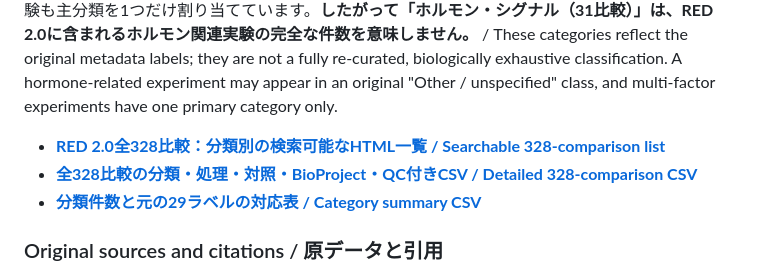
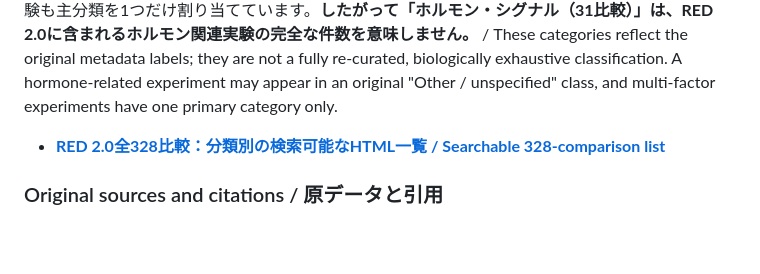
Before and after one commit to 5ww2cw2jb7-afk/ohmori-lab-website, a Markdown page: README.md, the part around the change. Rendered like a GitHub page; blank space fills up the shorter version.

```diff
--- a/README.md
+++ b/README.md
@@ -62,8 +62,6 @@ Rice Signature Explorer v1.3は、公開イネ遺伝子発現データを基に
 **分類上の注意 / Classification caveat:** 上記は既存メタデータラベルの集計であり、各比較について論文・実験条件を全面的に再査読して得た生物学的な排他分類ではありません。例えば「Other / unspecified」にBLなどホルモン関連処理が含まれる可能性があり、遺伝子型×ストレスなど複合実験も主分類を1つだけ割り当てています。**したがって「ホルモン・シグナル（31比較）」は、RED 2.0に含まれるホルモン関連実験の完全な件数を意味しません。** / These categories reflect the original metadata labels; they are not a fully re-curated, biologically exhaustive classification. A hormone-related experiment may appear in an original "Other / unspecified" class, and multi-factor experiments have one primary category only.
 
 - [**RED 2.0全328比較：分類別の検索可能なHTML一覧 / Searchable 328-comparison list**](https://5ww2cw2jb7-afk.github.io/ohmori-lab-website/rice_signature_RED2_328_classification.html)
-- [**全328比較の分類・処理・対照・BioProject・QC付きCSV / Detailed 328-comparison CSV**](https://github.com/5ww2cw2jb7-afk/ohmori-lab-website/blob/main/rice_signature_RED2_328_treatment_classification.csv)
-- [**分類件数と元の29ラベルの対応表 / Category summary CSV**](https://github.com/5ww2cw2jb7-afk/ohmori-lab-website/blob/main/rice_signature_RED2_328_category_summary.csv)
 
 ### Original sources and citations / 原データと引用
 
```
